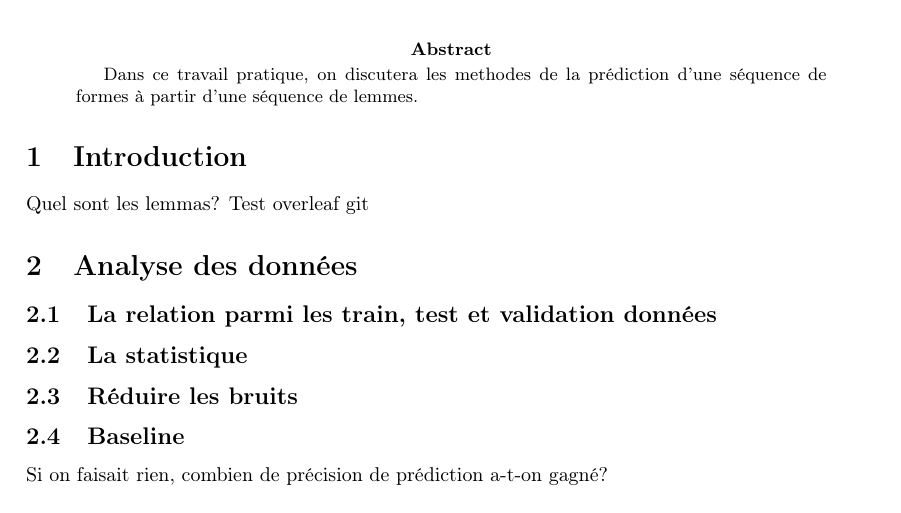
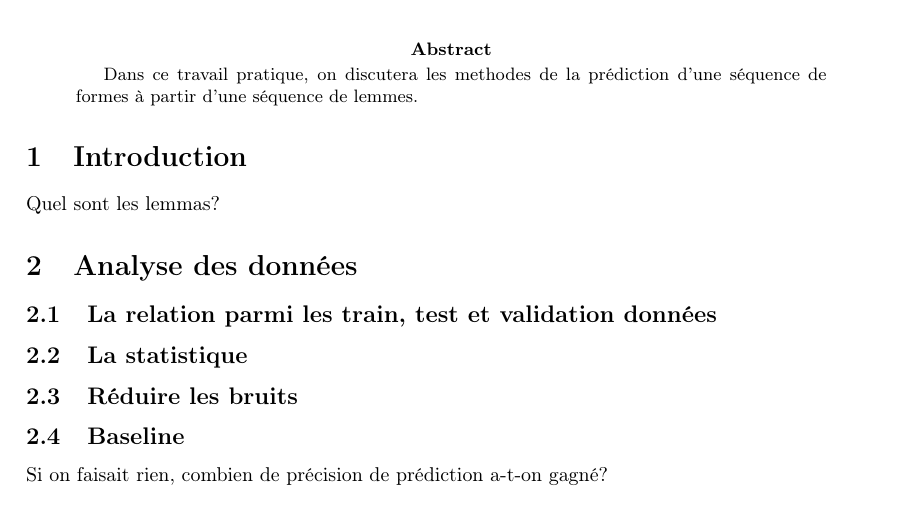
Before and after one commit to quatrejuin/tp1_taln_rapport, a LaTeX paper (main.tex): part of page 1 of 2, cut so that both start at the same text. Compiled offline with pdfLaTeX.

Commit message:
Update on Overleaf.

```diff
--- a/main.tex
+++ b/main.tex
@@ -26,7 +26,6 @@ Dans ce travail pratique,  on discutera les methodes de la prédiction d'une sé
 
 \section{Introduction}
 Quel sont les lemmas?
-Test overleaf git
 
 \section{Analyse des données}
 
```
